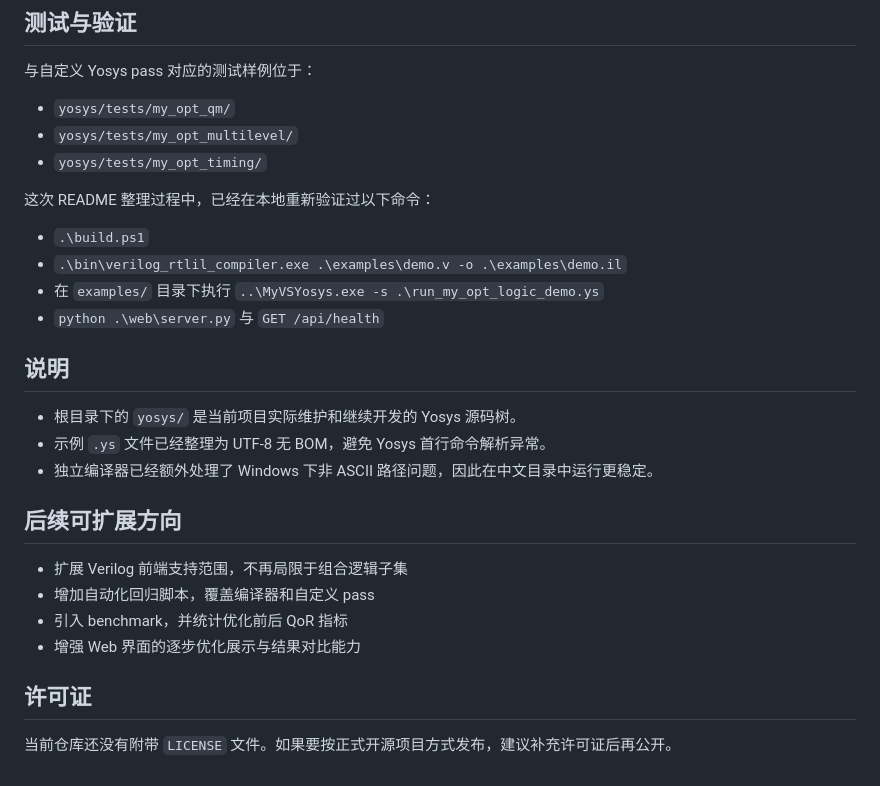
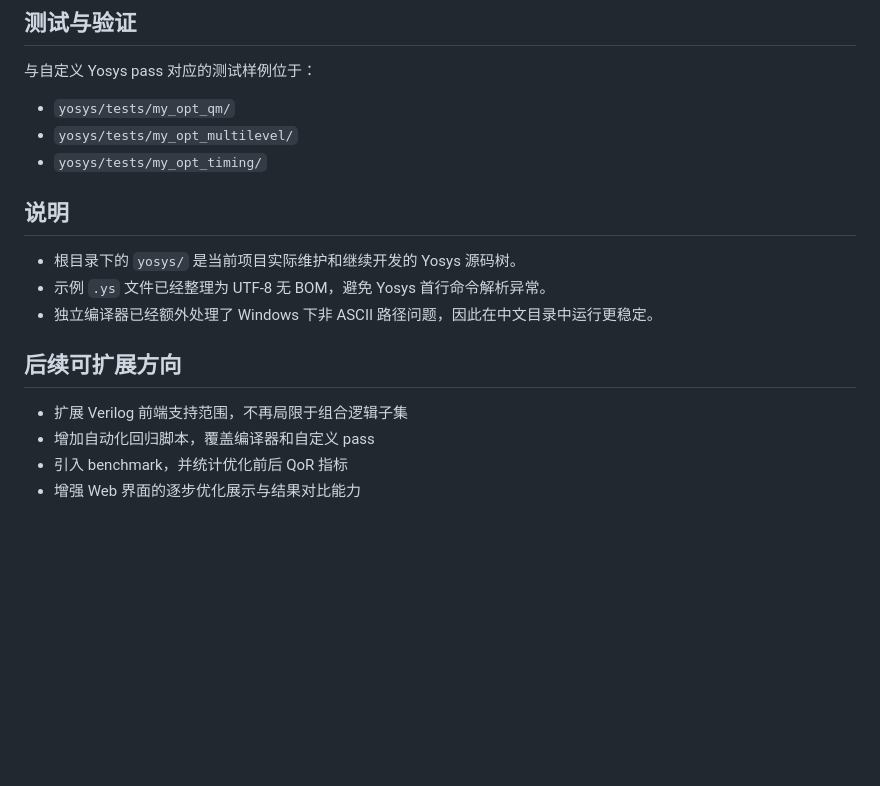
Before and after one commit to fushen-aochi/eda-optimization-workbench, a Markdown page: README.md, the part around the change. GitHub-like rendering; blank space fills up the shorter version.

Commit message:
更改READEMe

```diff
--- a/README.md
+++ b/README.md
@@ -146,13 +146,6 @@ http://127.0.0.1:8000
 - `yosys/tests/my_opt_multilevel/`
 - `yosys/tests/my_opt_timing/`
 
-这次 README 整理过程中，已经在本地重新验证过以下命令：
-
-- `.\build.ps1`
-- `.\bin\verilog_rtlil_compiler.exe .\examples\demo.v -o .\examples\demo.il`
-- 在 `examples/` 目录下执行 `..\MyVSYosys.exe -s .\run_my_opt_logic_demo.ys`
-- `python .\web\server.py` 与 `GET /api/health`
-
 ## 说明
 
 - 根目录下的 `yosys/` 是当前项目实际维护和继续开发的 Yosys 源码树。
@@ -165,7 +158,3 @@ http://127.0.0.1:8000
 - 增加自动化回归脚本，覆盖编译器和自定义 pass
 - 引入 benchmark，并统计优化前后 QoR 指标
 - 增强 Web 界面的逐步优化展示与结果对比能力
-
-## 许可证
-
-当前仓库还没有附带 `LICENSE` 文件。如果要按正式开源项目方式发布，建议补充许可证后再公开。
```
